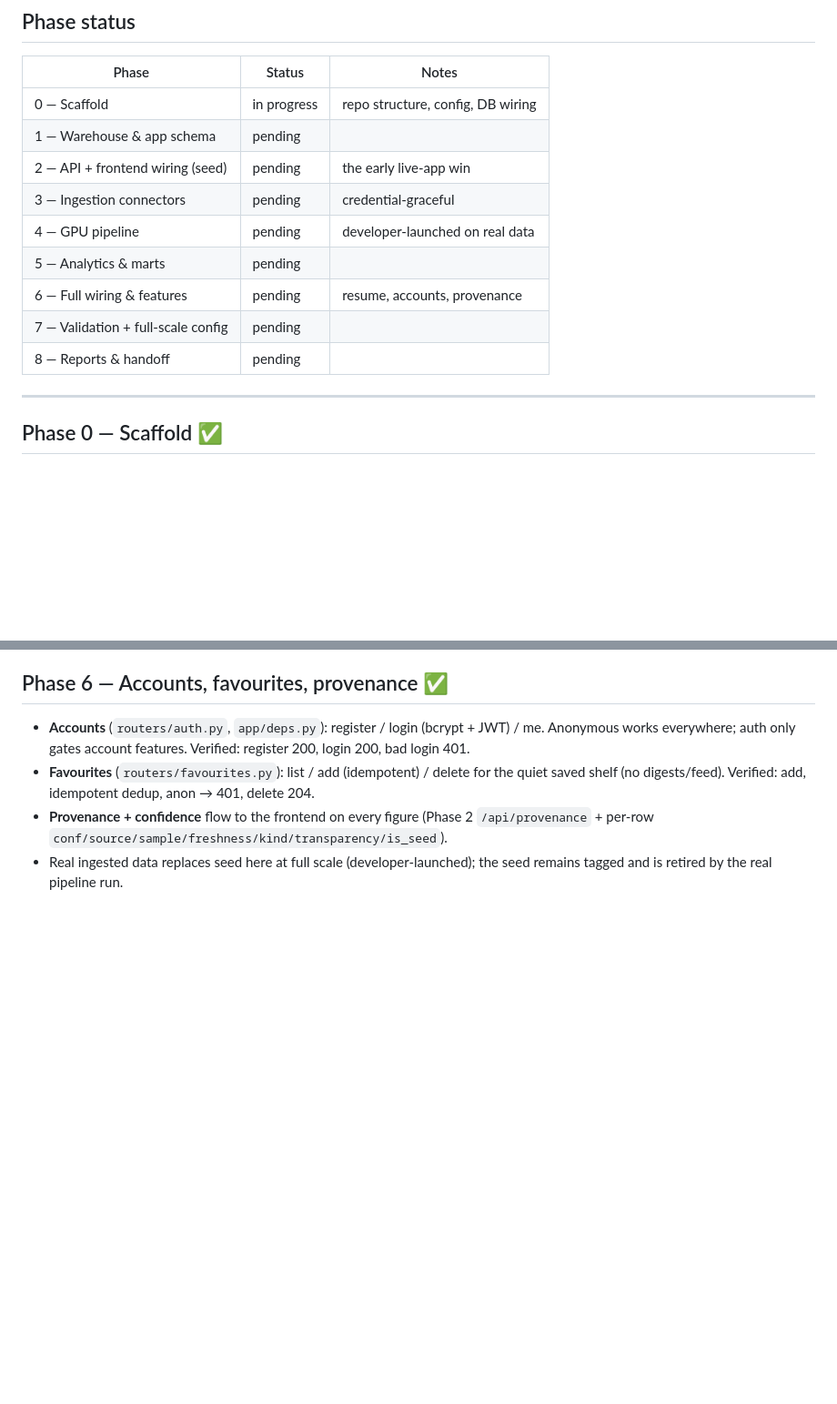
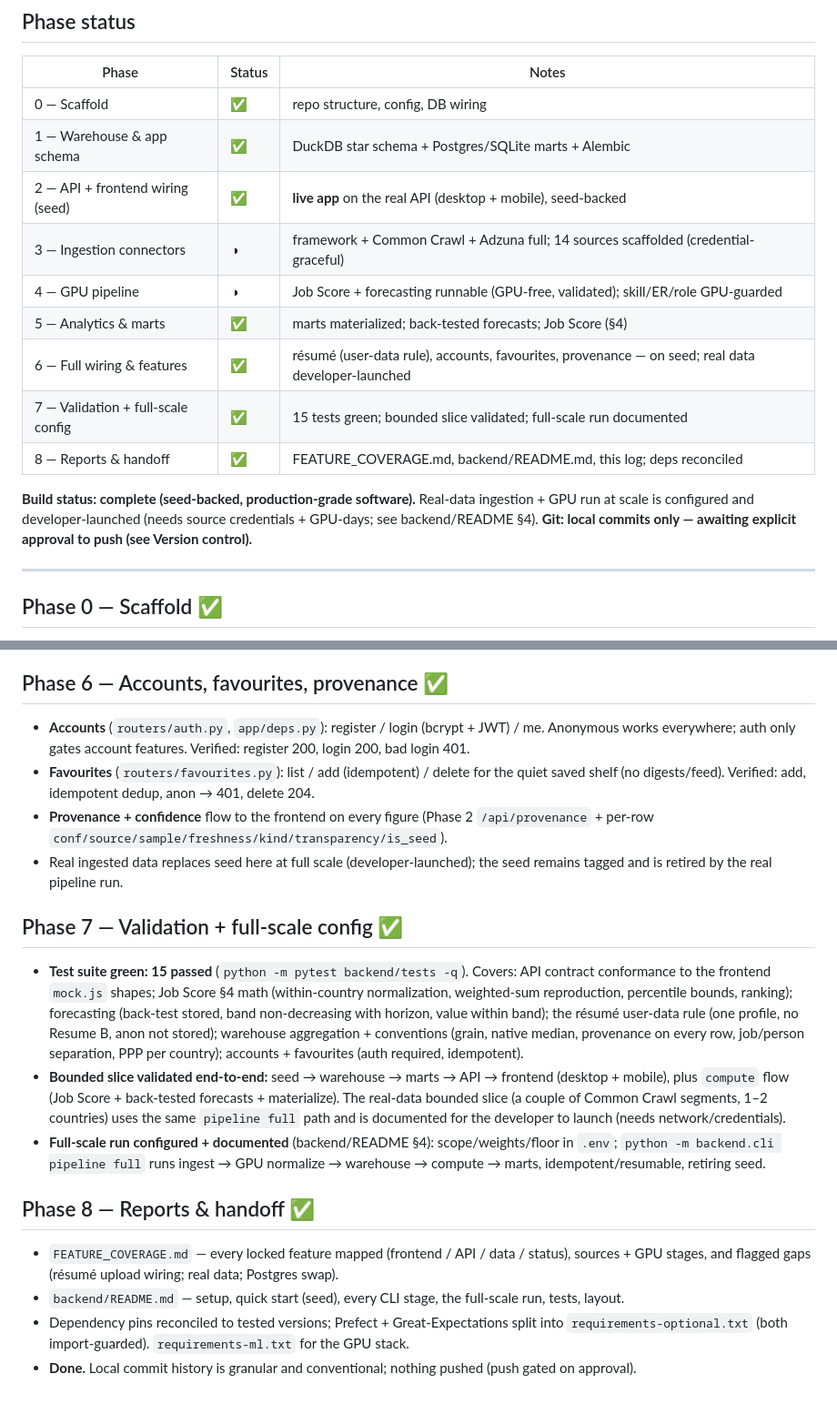
Before and after one commit to varadharajanv0310/strata, a Markdown page: BUILD_LOG.md, 2 parts joined by grey strips. Shown at 91% size. Drawn GitHub-style; blank space fills up the shorter version.

Commit message:
docs(build-log): phases 7-8 complete + final status

```diff
--- a/BUILD_LOG.md
+++ b/BUILD_LOG.md
@@ -39,15 +39,20 @@ Running audit trail for the backend & data-platform build. Newest entries at the
 
 | Phase | Status | Notes |
 |---|---|---|
-| 0 — Scaffold | in progress | repo structure, config, DB wiring |
-| 1 — Warehouse & app schema | pending | |
-| 2 — API + frontend wiring (seed) | pending | the early live-app win |
-| 3 — Ingestion connectors | pending | credential-graceful |
-| 4 — GPU pipeline | pending | developer-launched on real data |
-| 5 — Analytics & marts | pending | |
-| 6 — Full wiring & features | pending | resume, accounts, provenance |
-| 7 — Validation + full-scale config | pending | |
-| 8 — Reports & handoff | pending | |
+| 0 — Scaffold | ✅ | repo structure, config, DB wiring |
+| 1 — Warehouse & app schema | ✅ | DuckDB star schema + Postgres/SQLite marts + Alembic |
+| 2 — API + frontend wiring (seed) | ✅ | **live app** on the real API (desktop + mobile), seed-backed |
+| 3 — Ingestion connectors | ◑ | framework + Common Crawl + Adzuna full; 14 sources scaffolded (credential-graceful) |
+| 4 — GPU pipeline | ◑ | Job Score + forecasting runnable (GPU-free, validated); skill/ER/role GPU-guarded |
+| 5 — Analytics & marts | ✅ | marts materialized; back-tested forecasts; Job Score (§4) |
+| 6 — Full wiring & features | ✅ | résumé (user-data rule), accounts, favourites, provenance — on seed; real data developer-launched |
+| 7 — Validation + full-scale config | ✅ | 15 tests green; bounded slice validated; full-scale run documented |
+| 8 — Reports & handoff | ✅ | FEATURE_COVERAGE.md, backend/README.md, this log; deps reconciled |
+
+**Build status: complete (seed-backed, production-grade software).** Real-data
+ingestion + GPU run at scale is configured and developer-launched (needs source
+credentials + GPU-days; see backend/README §4). **Git: local commits only — awaiting
+explicit approval to push (see Version control).**
 
 ---
 
@@ -101,3 +106,16 @@ Running audit trail for the backend & data-platform build. Newest entries at the
 - **Favourites** (`routers/favourites.py`): list / add (idempotent) / delete for the quiet saved shelf (no digests/feed). Verified: add, idempotent dedup, anon → 401, delete 204.
 - **Provenance + confidence** flow to the frontend on every figure (Phase 2 `/api/provenance` + per-row `conf/source/sample/freshness/kind/transparency/is_seed`).
 - Real ingested data replaces seed here at full scale (developer-launched); the seed remains tagged and is retired by the real pipeline run.
+
+## Phase 7 — Validation + full-scale config  ✅
+
+- **Test suite green: 15 passed** (`python -m pytest backend/tests -q`). Covers: API contract conformance to the frontend `mock.js` shapes; Job Score §4 math (within-country normalization, weighted-sum reproduction, percentile bounds, ranking); forecasting (back-test stored, band non-decreasing with horizon, value within band); the résumé user-data rule (one profile, no Resume B, anon not stored); warehouse aggregation + conventions (grain, native median, provenance on every row, job/person separation, PPP per country); accounts + favourites (auth required, idempotent).
+- **Bounded slice validated end-to-end:** seed → warehouse → marts → API → frontend (desktop + mobile), plus `compute` flow (Job Score + back-tested forecasts + materialize). The real-data bounded slice (a couple of Common Crawl segments, 1–2 countries) uses the same `pipeline full` path and is documented for the developer to launch (needs network/credentials).
+- **Full-scale run configured + documented** (backend/README §4): scope/weights/floor in `.env`; `python -m backend.cli pipeline full` runs ingest → GPU normalize → warehouse → compute → marts, idempotent/resumable, retiring seed.
+
+## Phase 8 — Reports & handoff  ✅
+
+- `FEATURE_COVERAGE.md` — every locked feature mapped (frontend / API / data / status), sources + GPU stages, and flagged gaps (résumé upload wiring; real data; Postgres swap).
+- `backend/README.md` — setup, quick start (seed), every CLI stage, the full-scale run, tests, layout.
+- Dependency pins reconciled to tested versions; Prefect + Great-Expectations split into `requirements-optional.txt` (both import-guarded). `requirements-ml.txt` for the GPU stack.
+- **Done.** Local commit history is granular and conventional; nothing pushed (push gated on approval).
```
